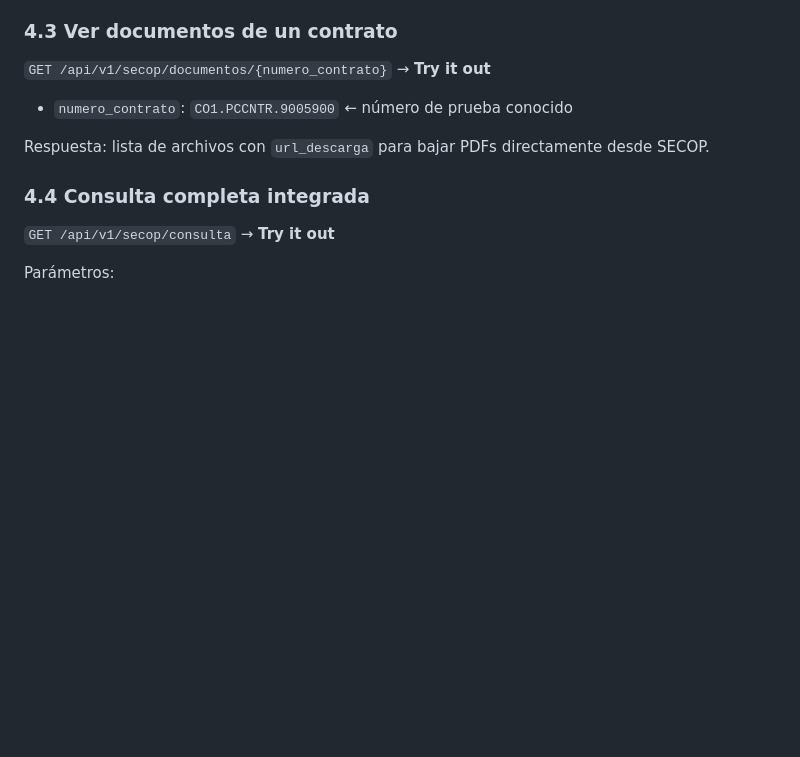
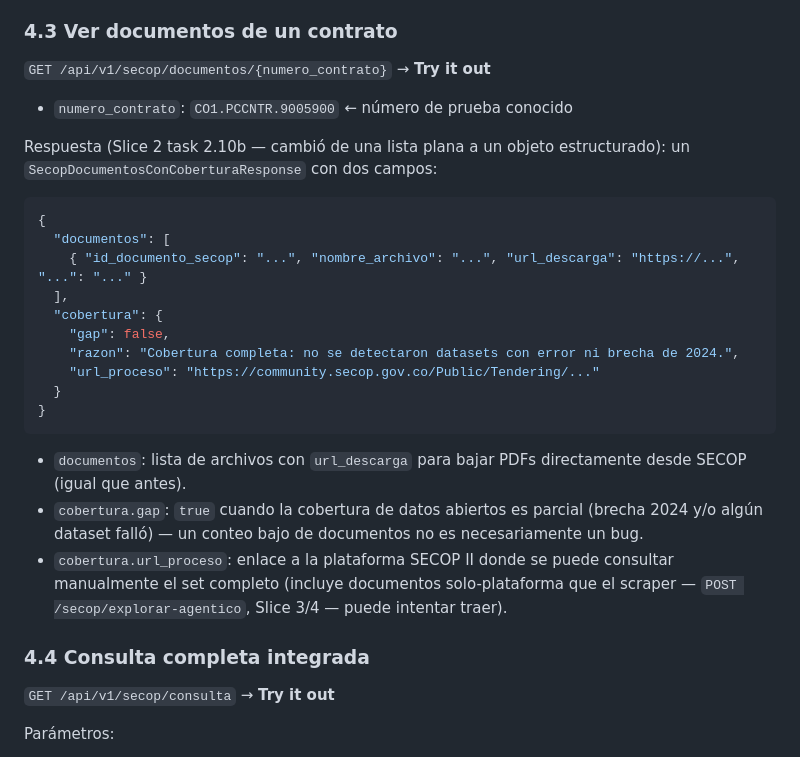
Before and after one commit to Juanpgm/cashing_backend, a Markdown page: docs/testing-swagger.md, the part around the change. GitHub-like rendering; blank space fills up the shorter version.

Commit message:
docs(secop): update testing-swagger.md and mark Slice 4 tasks complete
Documents the new SecopDocumentosConCoberturaResponse{documentos, cobertura}
object shape for GET /secop/documentos/{n} (was a plain list) and records
Slice 4's task-by-task outcomes, deviations, and the FALLBACK PATH decision
in tasks.md, including the follow-up to re-point persistence once
backend-local-first-sync merges.

````diff
--- a/docs/testing-swagger.md
+++ b/docs/testing-swagger.md
@@ -329,7 +329,25 @@ Respuesta: detalles del proceso (entidad, modalidad, precio base, estado, fechas
 
 - `numero_contrato`: `CO1.PCCNTR.9005900` ← número de prueba conocido
 
-Respuesta: lista de archivos con `url_descarga` para bajar PDFs directamente desde SECOP.
+Respuesta (Slice 2 task 2.10b — cambió de una lista plana a un objeto
+estructurado): un `SecopDocumentosConCoberturaResponse` con dos campos:
+
+```json
+{
+  "documentos": [
+    { "id_documento_secop": "...", "nombre_archivo": "...", "url_descarga": "https://...", "...": "..." }
+  ],
+  "cobertura": {
+    "gap": false,
+    "razon": "Cobertura completa: no se detectaron datasets con error ni brecha de 2024.",
+    "url_proceso": "https://community.secop.gov.co/Public/Tendering/..."
+  }
+}
+```
+
+- `documentos`: lista de archivos con `url_descarga` para bajar PDFs directamente desde SECOP (igual que antes).
+- `cobertura.gap`: `true` cuando la cobertura de datos abiertos es parcial (brecha 2024 y/o algún dataset falló) — un conteo bajo de documentos no es necesariamente un bug.
+- `cobertura.url_proceso`: enlace a la plataforma SECOP II donde se puede consultar manualmente el set completo (incluye documentos solo-plataforma que el scraper — `POST /secop/explorar-agentico`, Slice 3/4 — puede intentar traer).
 
 ### 4.4 Consulta completa integrada
 
````
Also changed, not shown: 1 other file.
